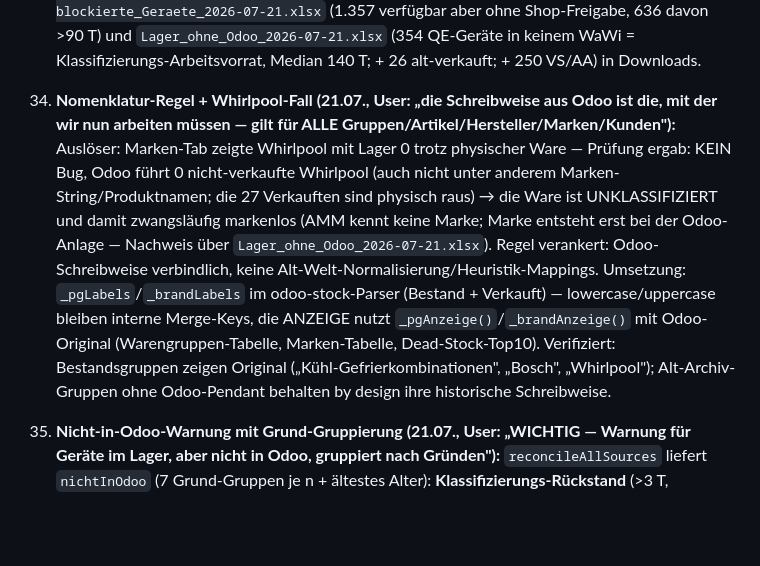
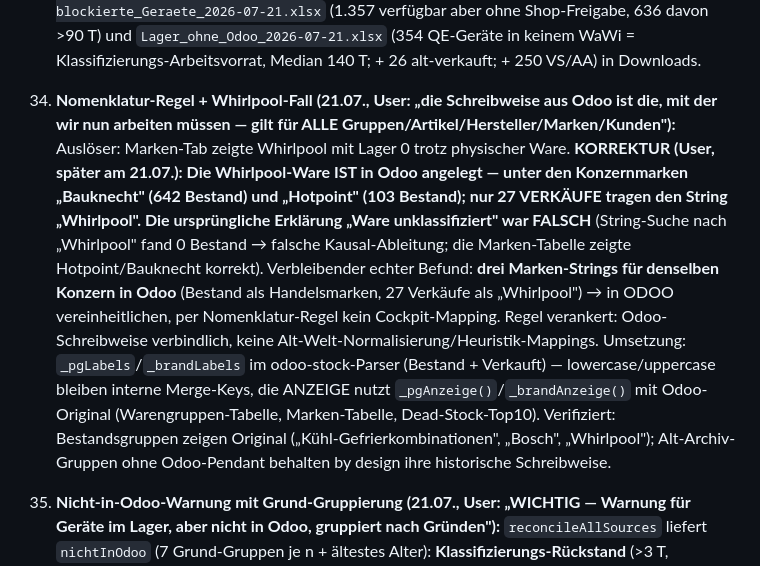
Before and after one commit to eskoiv-crypto/lagerkapazit-t, a Markdown page: HANDOFF_Vertriebs-Cockpit_2026-07-02.md, the part around the change. Rendered like a GitHub page; blank space fills up the shorter version.

Commit message:
DOKU: Whirlpool-Fall korrigiert - Ware laeuft unter Bauknecht/Hotpoint
User-Korrektur: Die Whirlpool-Ware IST in Odoo angelegt - unter den
Konzernmarken Bauknecht (642 Bestand) und Hotpoint (103 Bestand);
nur 27 VERKAEUFE tragen den String 'Whirlpool'. Die urspruengliche
Erklaerung 'Ware unklassifiziert' in HANDOFF Punkt 34 war FALSCH
(String-Suche nach 'Whirlpool' fand 0 Bestand -> falsche
Kausal-Ableitung).

Logik-Pruefung des Umbaus: Nicht-in-Odoo-Warnung haelt (vergleicht
LAGER-NUMMERN, nicht Marken - die 630 sind real unauffindbar);
Nomenklatur-Labels halten (reine Anzeige). Kein Code-Change.

Verbleibender echter Befund: drei Marken-Strings fuer denselben
Konzern in Odoo (Bestand als Handelsmarken, 27 Verkaeufe als
'Whirlpool') -> in Odoo vereinheitlichen, per Nomenklatur-Regel
kein Cockpit-Mapping.

Co-Authored-By: Claude Fable 5 <noreply@anthropic.com>

```diff
--- a/HANDOFF_Vertriebs-Cockpit_2026-07-02.md
+++ b/HANDOFF_Vertriebs-Cockpit_2026-07-02.md
@@ -88,7 +88,7 @@ Marken, Dead Stock, Verkaufspriorität, Konvolut, Live-View, **Datenqualität**,
 
 33. **Portal-Abschaltung + All-Sold-Schrumpf-Guard (21.07., User: „Portal gibt es zukünftig nicht mehr"):** Das Portal wird abgeschaltet und LÖSCHT rückwärts — Stock-Analysis ist leer (0 Artikel), der All-Sold-Export vom 21.07. hatte nur noch 9.354 von 31.096 Endstand-Zeilen (Fenster 30.04.–30.06.). **Der Endstand 03.07. (Teams-Ordner + Cockpit-IDB-Archiv) ist die EINZIGE vollständige Alt-Historie.** Schutz gebaut: Schrumpf-Guard im all-sold-Zweig — neue Datei < 98 % der geladenen Zeilen → Upload hart abgelehnt (Error-Toast mit Zahlen, Escape = „Archiv leeren"). ⚠ Architektur-Lektion: `processExcel` fängt Fehler INTERN (kein Rethrow) → der Archiv-Persist nach dem Parser lief trotzdem — gelöst über `dashboardState._archiveVeto` (Guard setzt Flag, beide Upload-Pfade Excel+CSV konsumieren es vor `saveArchiveFile`). E2E verifiziert: Endstand laden (31.267) → Schrumpf-Upload abgelehnt (State UND Archiv-Datei bleiben 03.07.) → Re-Upload des Endstands akzeptiert. Portal-INFO-Dateien (beide) mit Abschaltungs-/Lösch-Warnung ergänzt. Beifang derselben Session: Excel-Arbeitslisten `Shop-blockierte_Geraete_2026-07-21.xlsx` (1.357 verfügbar aber ohne Shop-Freigabe, 636 davon >90 T) und `Lager_ohne_Odoo_2026-07-21.xlsx` (354 QE-Geräte in keinem WaWi = Klassifizierungs-Arbeitsvorrat, Median 140 T; + 26 alt-verkauft; + 250 VS/AA) in Downloads.
 
-34. **Nomenklatur-Regel + Whirlpool-Fall (21.07., User: „die Schreibweise aus Odoo ist die, mit der wir nun arbeiten müssen — gilt für ALLE Gruppen/Artikel/Hersteller/Marken/Kunden"):** Auslöser: Marken-Tab zeigte Whirlpool mit Lager 0 trotz physischer Ware — Prüfung ergab: KEIN Bug, Odoo führt 0 nicht-verkaufte Whirlpool (auch nicht unter anderem Marken-String/Produktnamen; die 27 Verkauften sind physisch raus) → die Ware ist UNKLASSIFIZIERT und damit zwangsläufig markenlos (AMM kennt keine Marke; Marke entsteht erst bei der Odoo-Anlage — Nachweis über `Lager_ohne_Odoo_2026-07-21.xlsx`). Regel verankert: Odoo-Schreibweise verbindlich, keine Alt-Welt-Normalisierung/Heuristik-Mappings. Umsetzung: `_pgLabels`/`_brandLabels` im odoo-stock-Parser (Bestand + Verkauft) — lowercase/uppercase bleiben interne Merge-Keys, die ANZEIGE nutzt `_pgAnzeige()`/`_brandAnzeige()` mit Odoo-Original (Warengruppen-Tabelle, Marken-Tabelle, Dead-Stock-Top10). Verifiziert: Bestandsgruppen zeigen Original („Kühl-Gefrierkombinationen", „Bosch", „Whirlpool"); Alt-Archiv-Gruppen ohne Odoo-Pendant behalten by design ihre historische Schreibweise.
+34. **Nomenklatur-Regel + Whirlpool-Fall (21.07., User: „die Schreibweise aus Odoo ist die, mit der wir nun arbeiten müssen — gilt für ALLE Gruppen/Artikel/Hersteller/Marken/Kunden"):** Auslöser: Marken-Tab zeigte Whirlpool mit Lager 0 trotz physischer Ware. **KORREKTUR (User, später am 21.07.): Die Whirlpool-Ware IST in Odoo angelegt — unter den Konzernmarken „Bauknecht" (642 Bestand) und „Hotpoint" (103 Bestand); nur 27 VERKÄUFE tragen den String „Whirlpool". Die ursprüngliche Erklärung „Ware unklassifiziert" war FALSCH** (String-Suche nach „Whirlpool" fand 0 Bestand → falsche Kausal-Ableitung; die Marken-Tabelle zeigte Hotpoint/Bauknecht korrekt). Verbleibender echter Befund: **drei Marken-Strings für denselben Konzern in Odoo** (Bestand als Handelsmarken, 27 Verkäufe als „Whirlpool") → in ODOO vereinheitlichen, per Nomenklatur-Regel kein Cockpit-Mapping. Regel verankert: Odoo-Schreibweise verbindlich, keine Alt-Welt-Normalisierung/Heuristik-Mappings. Umsetzung: `_pgLabels`/`_brandLabels` im odoo-stock-Parser (Bestand + Verkauft) — lowercase/uppercase bleiben interne Merge-Keys, die ANZEIGE nutzt `_pgAnzeige()`/`_brandAnzeige()` mit Odoo-Original (Warengruppen-Tabelle, Marken-Tabelle, Dead-Stock-Top10). Verifiziert: Bestandsgruppen zeigen Original („Kühl-Gefrierkombinationen", „Bosch", „Whirlpool"); Alt-Archiv-Gruppen ohne Odoo-Pendant behalten by design ihre historische Schreibweise.
 
 35. **Nicht-in-Odoo-Warnung mit Grund-Gruppierung (21.07., User: „WICHTIG — Warnung für Geräte im Lager, aber nicht in Odoo, gruppiert nach Gründen"):** `reconcileAllSources` liefert `nichtInOdoo` (7 Grund-Gruppen je n + ältestes Alter): **Klassifizierungs-Rückstand** (>3 T, Hauptlager, <1 J — der Arbeitsvorrat) · **Uralt/Retoure** (WE >365 T) · **frischer WE** (≤3 T, normal) · **ELHR-Umlager** · **gemischte Sammelpalette** (Bezeichner „unsortiert") · **alt-verkauft noch im Lager** (Portal/JTL-Archiv) · **im Versand/Ausgang** (VS/AA ohne Odoo). Taxonomie = Check1/_categorizeDisk + Frisch-Fenster; braucht `ammInfo`-Map (WE/Lagerplatz/Bezeichner je 900er, inkl. Charge-Fallback). Anzeige: prominente Warn-Karte auf der Heute-Seite (`#uebersicht-nicht-odoo`, roter Rahmen wenn kritisch = Rückstand+Uralt > 0, Klick → Datenqualität); jede UNKLASSIFIZIERT-Anomalie-Zeile trägt jetzt `[Grund · WE vor N T]` (damit auch im CSV-Export). Verifiziert (BESTAND 20.07 × Odoo 21.07, ohne Archiv): 630 Geräte = 273 Rückstand (ältestes 358 T) + 43 Uralt (1.544 T) + 62 ELHR + 2 Palette + 0 frisch + 250 Versand; „davon 316 kritisch" — deckt sich mit der Python-Analyse (Punkt 33: 354+26+250; die 26 Alt-Verkauften erscheinen nur mit geladenem All-Sold-Archiv separat).
 
```
